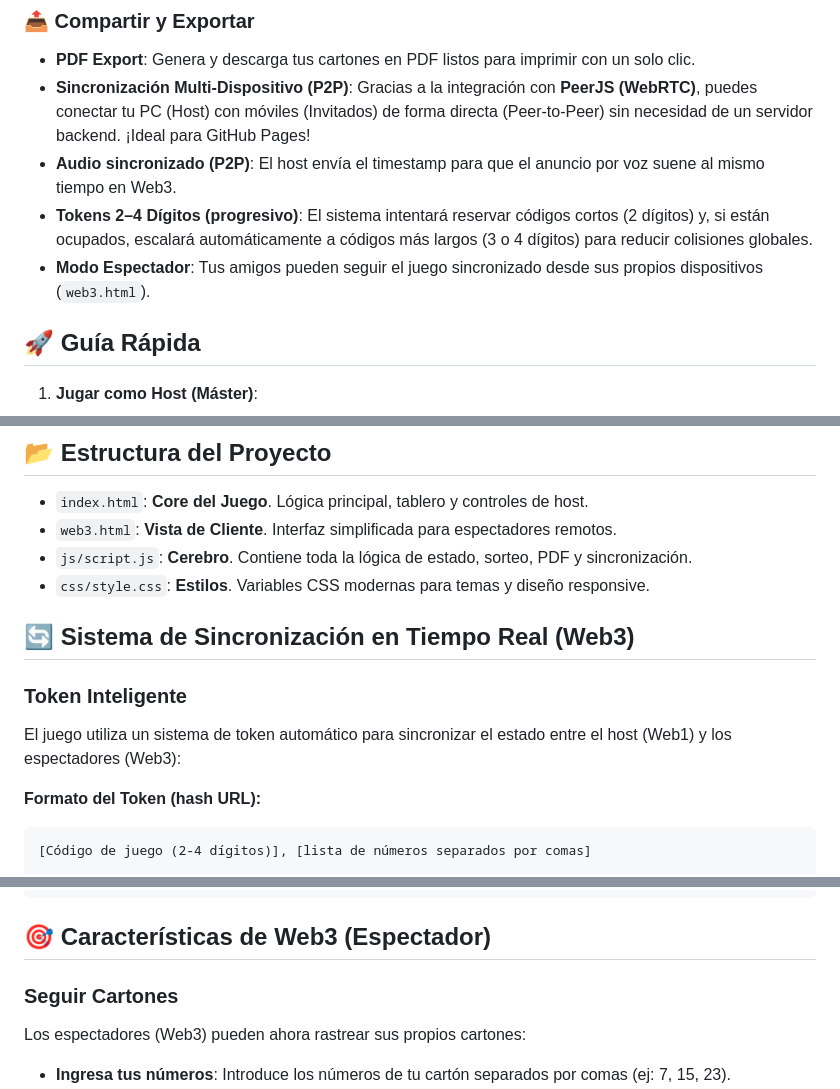
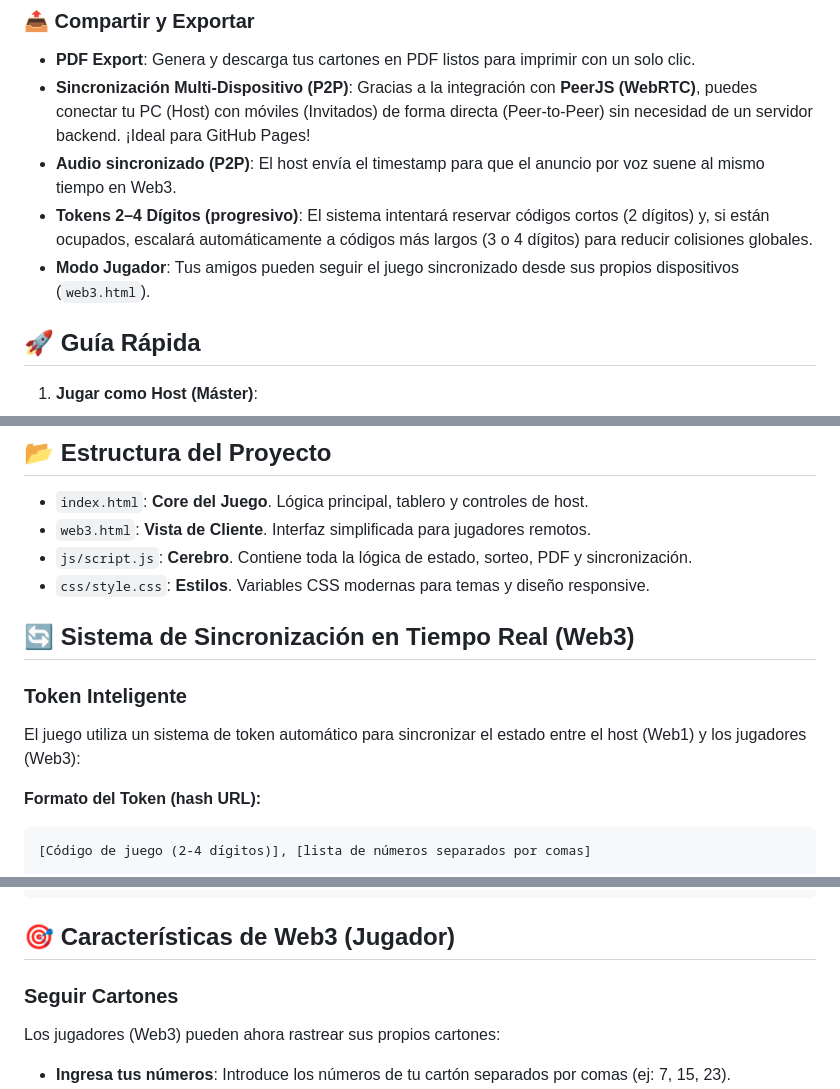
Before and after one commit to Boris8800/Bingo, a Markdown page: README.md, 3 parts joined by grey strips. Rendered like a GitHub page.

Commit message:
Update terminology: replaced Spectator with Player in README

````diff
--- a/README.md
+++ b/README.md
@@ -31,7 +31,7 @@ Bienvenido al proyecto **Bingo Virtual**. Una aplicación web moderna, rápida y
 - **Sincronización Multi-Dispositivo (P2P)**: Gracias a la integración con **PeerJS (WebRTC)**, puedes conectar tu PC (Host) con móviles (Invitados) de forma directa (Peer-to-Peer) sin necesidad de un servidor backend. ¡Ideal para GitHub Pages!
 - **Audio sincronizado (P2P)**: El host envía el timestamp para que el anuncio por voz suene al mismo tiempo en Web3.
 - **Tokens 2–4 Dígitos (progresivo)**: El sistema intentará reservar códigos cortos (2 dígitos) y, si están ocupados, escalará automáticamente a códigos más largos (3 o 4 dígitos) para reducir colisiones globales.
-- **Modo Espectador**: Tus amigos pueden seguir el juego sincronizado desde sus propios dispositivos (`web3.html`).
+- **Modo Jugador**: Tus amigos pueden seguir el juego sincronizado desde sus propios dispositivos (`web3.html`).
 
 ## 🚀 Guía Rápida
 
@@ -81,14 +81,14 @@ python3 -m http.server 8000
 ## 📂 Estructura del Proyecto
 
 - `index.html`: **Core del Juego**. Lógica principal, tablero y controles de host.
-- `web3.html`: **Vista de Cliente**. Interfaz simplificada para espectadores remotos.
+- `web3.html`: **Vista de Cliente**. Interfaz simplificada para jugadores remotos.
 - `js/script.js`: **Cerebro**. Contiene toda la lógica de estado, sorteo, PDF y sincronización.
 - `css/style.css`: **Estilos**. Variables CSS modernas para temas y diseño responsive.
 
 ## 🔄 Sistema de Sincronización en Tiempo Real (Web3)
 
 ### Token Inteligente
-El juego utiliza un sistema de token automático para sincronizar el estado entre el host (Web1) y los espectadores (Web3):
+El juego utiliza un sistema de token automático para sincronizar el estado entre el host (Web1) y los jugadores (Web3):
 
 **Formato del Token (hash URL):**
 ```
@@ -130,10 +130,10 @@ Sortea número 3 → Token: 22+1+2+3   ✅ Detecta +3, marca número 3
 ...
 ```
 
-## 🎯 Características de Web3 (Espectador)
+## 🎯 Características de Web3 (Jugador)
 
 ### Seguir Cartones
-Los espectadores (Web3) pueden ahora rastrear sus propios cartones:
+Los jugadores (Web3) pueden ahora rastrear sus propios cartones:
 - **Ingresa tus números**: Introduce los números de tu cartón separados por comas (ej: 7, 15, 23).
 - **Control de Sincronización Inteligente**: Al hacer click en la caja de texto para editar tus cartones, la sincronización se **pausa automáticamente** para evitar que los números entrantes borren lo que estás escribiendo. Se reanuda al pulsar "Seguir".
 - **Seguimiento automático**: El sistema marca automáticamente tus números conforme el host los sorteó.
````
Also changed, not shown: other parts of README.md (+2 -2 lines).
